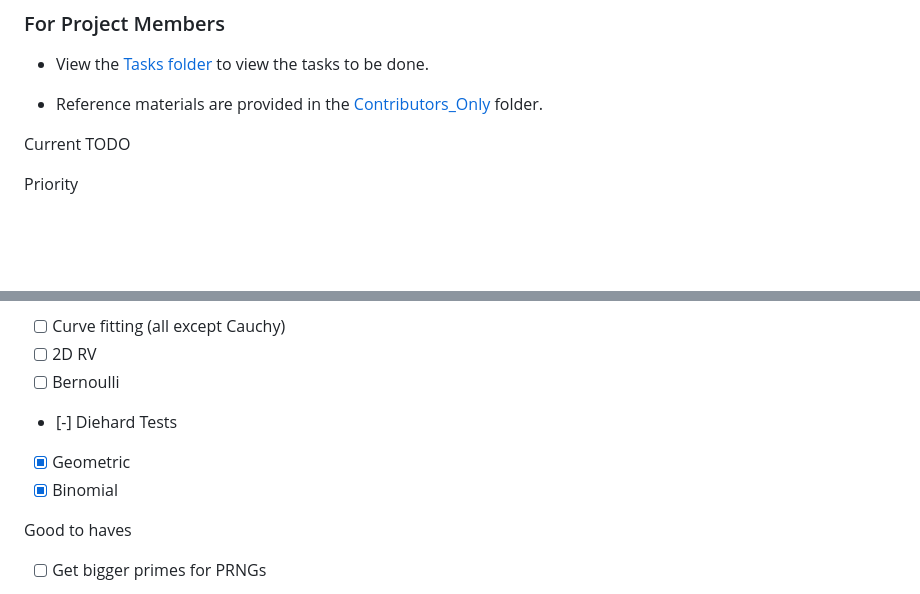
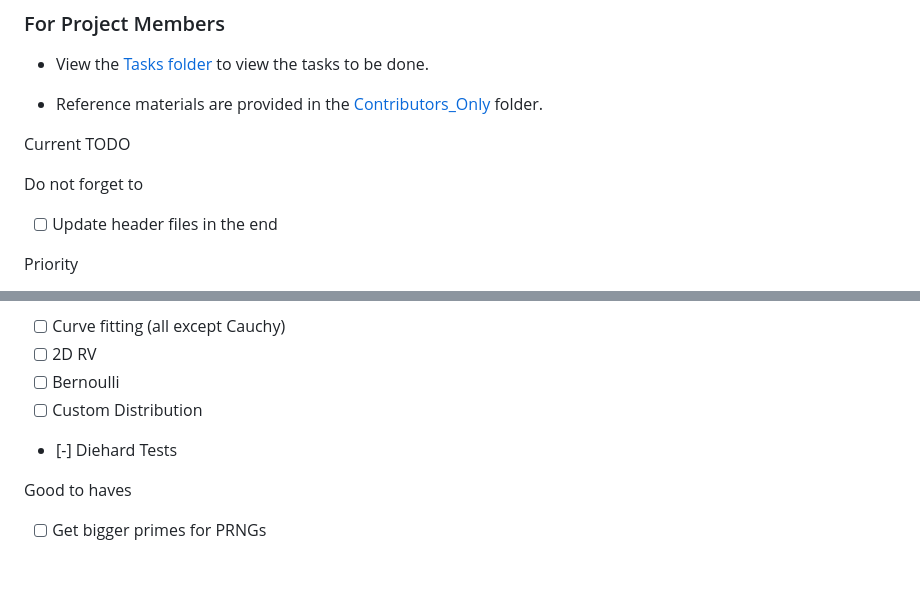
Before and after one commit to Prad-R/DiceForge, a Markdown page: README.md, 2 parts joined by grey strips. Rendered like a GitHub page; blank space fills up the shorter version.

Commit message:
Update README 2

```diff
--- a/README.md
+++ b/README.md
@@ -154,6 +154,9 @@ Currently, this is an IIT-M Math Club exclusive project and we aren't accepting
 
 Current TODO
 
+Do not forget to
+- [ ] Update header files in the end
+
 Priority
 - [ ] Custom pdf distribution
 - [x] Geometric distribution
@@ -166,9 +169,8 @@ Documentation
 - [ ] Curve fitting (all except Cauchy)
 - [ ] 2D RV
 - [ ] Bernoulli
+- [ ] Custom Distribution
 - [-] Diehard Tests
-- [x] Geometric
-- [x] Binomial
 
 Good to haves
 - [ ] Get bigger primes for PRNGs
```
